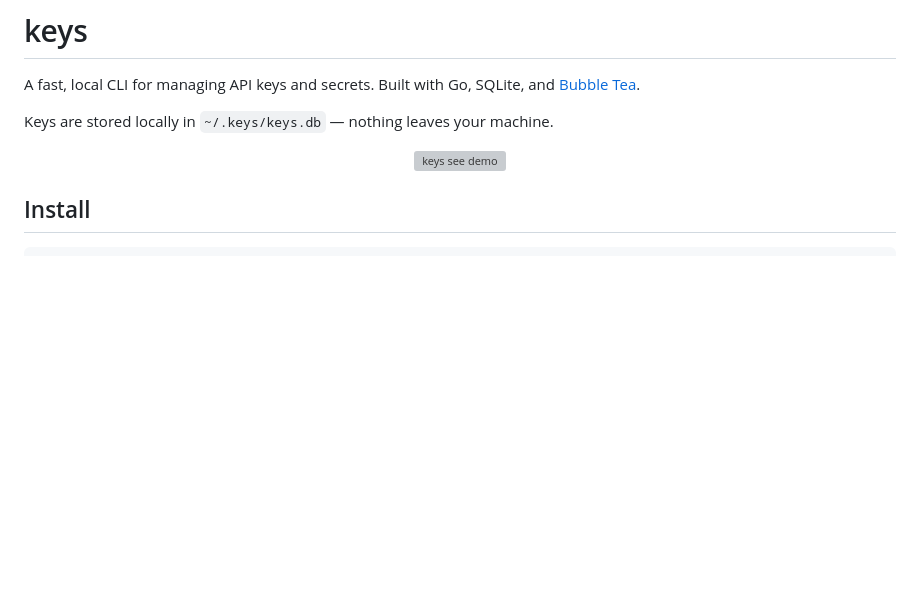
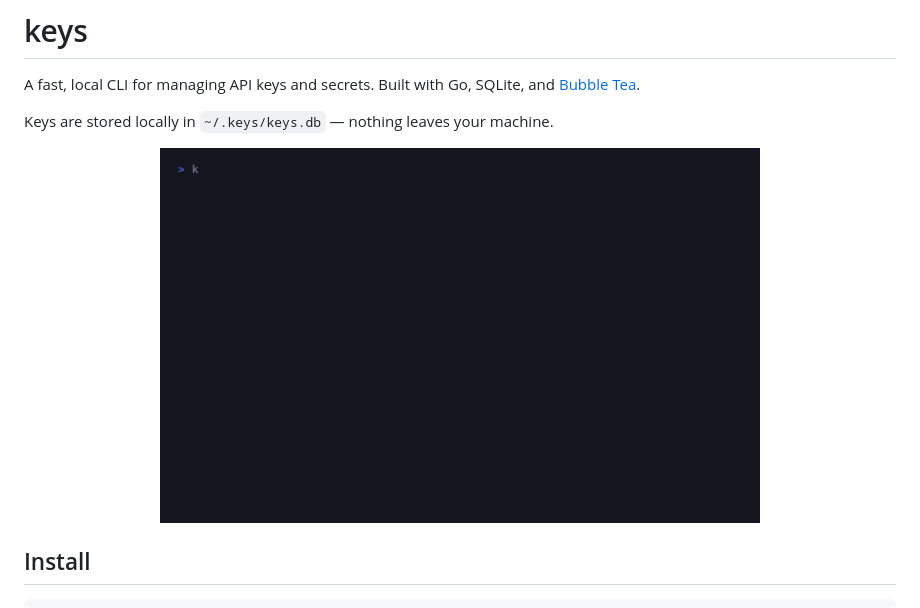
Before and after one commit to stym06/keys, a Markdown page: README.md, the part around the change. GitHub-like rendering; pictures changed too: assets/keys-see.gif (added); blank space fills up the shorter version; grey boxes are pictures that could not be loaded.

Commit message:
Replace SVG wireframe with recorded GIF demo

```diff
--- a/README.md
+++ b/README.md
@@ -5,7 +5,7 @@ A fast, local CLI for managing API keys and secrets. Built with Go, SQLite, and
 Keys are stored locally in `~/.keys/keys.db` — nothing leaves your machine.
 
 <p align="center">
-  <img src="assets/keys-see.svg" alt="keys see demo" width="620">
+  <img src="assets/keys-see.gif" alt="keys see demo" width="600">
 </p>
 
 ## Install
```
Also changed, not shown: 1 other file.
